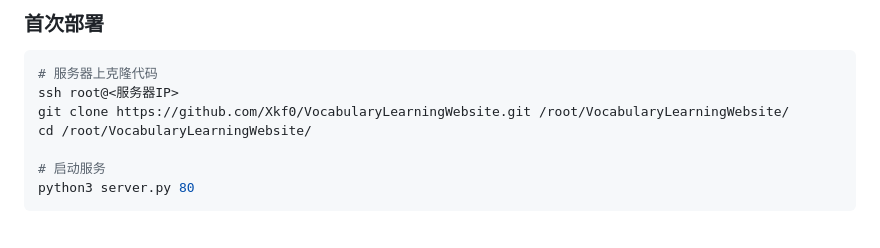
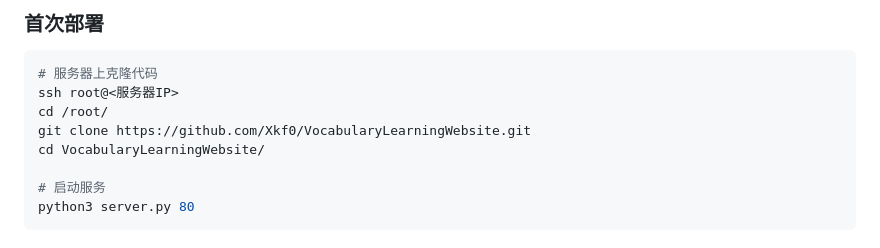
Before and after one commit to Xkf0/VocabularyLearningWebsite, a Markdown page: README.md, the part around the change. Rendered like a GitHub page.

Commit message:
main-fix-0.15.4-修正README git clone前先cd /root/

````diff
--- a/README.md
+++ b/README.md
@@ -58,8 +58,9 @@
 ```bash
 # 服务器上克隆代码
 ssh root@<服务器IP>
-git clone https://github.com/Xkf0/VocabularyLearningWebsite.git /root/VocabularyLearningWebsite/
-cd /root/VocabularyLearningWebsite/
+cd /root/
+git clone https://github.com/Xkf0/VocabularyLearningWebsite.git
+cd VocabularyLearningWebsite/
 
 # 启动服务
 python3 server.py 80
````
